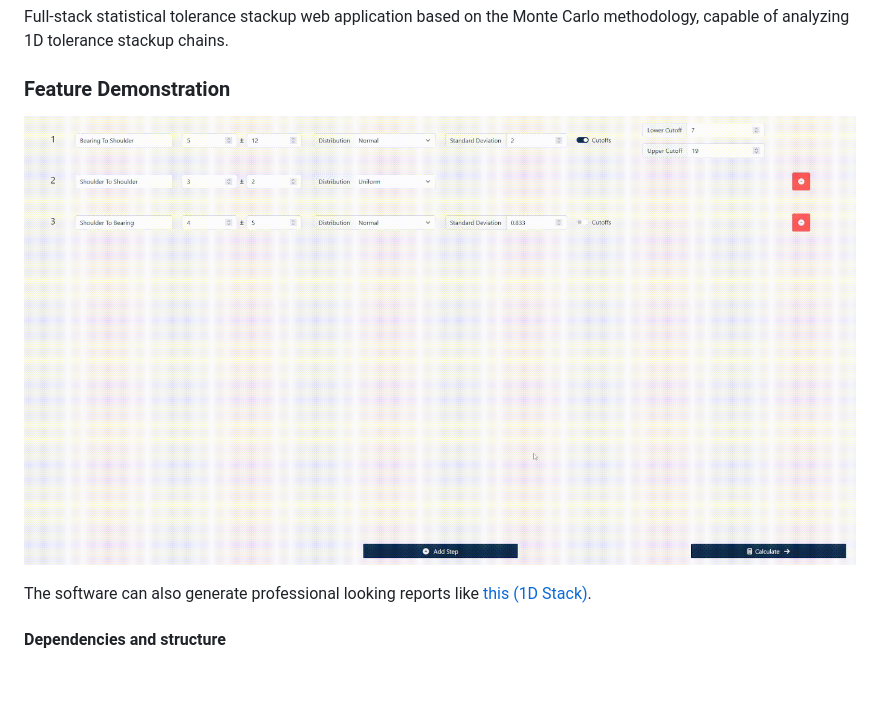
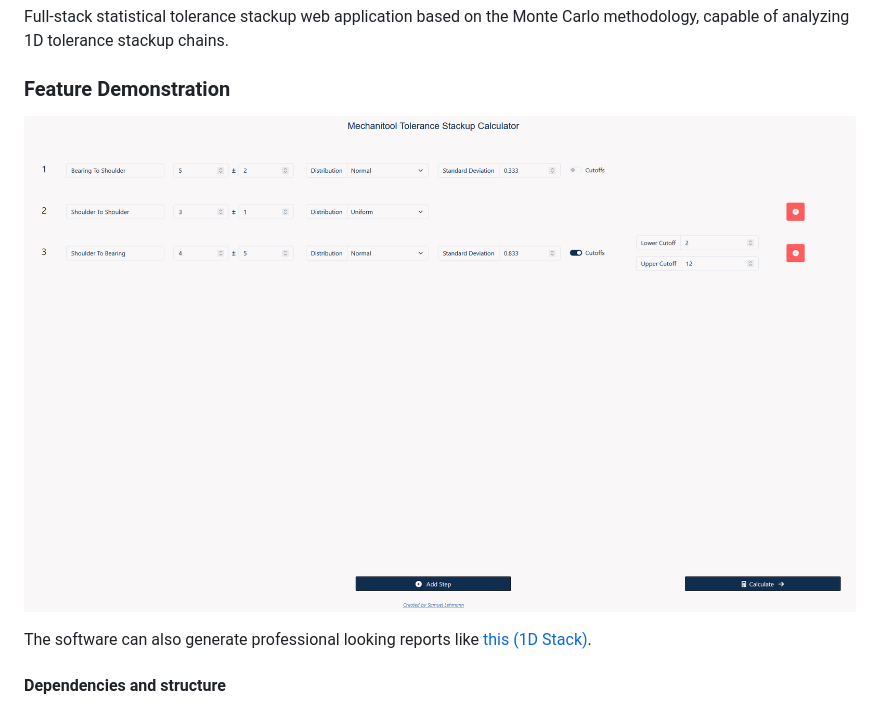
Before and after one commit to slehmann1/Mechanitool, a Markdown page: README.md, the part around the change. Rendered like a GitHub page; pictures changed too: resources/SampleVideo2.gif (added); blank space fills up the shorter version.

Commit message:
Update UI Video\

```diff
--- a/README.md
+++ b/README.md
@@ -3,7 +3,7 @@ Full-stack statistical tolerance stackup web application based on the Monte Carl
 
 ### Feature Demonstration
 
-![1D Chain Video](https://raw.githubusercontent.com/slehmann1/Mechanitool/master/resources/SampleVideo.gif)
+![1D Chain Video](https://raw.githubusercontent.com/slehmann1/Mechanitool/master/resources/SampleVideo2.gif)
 
 The software can also generate professional looking reports like [this (1D Stack)](https://github.com/slehmann1/Mechanitool/raw/master/resources/ToleranceStackupReport.pdf).
 
```
Also changed, not shown: 1 other file.
